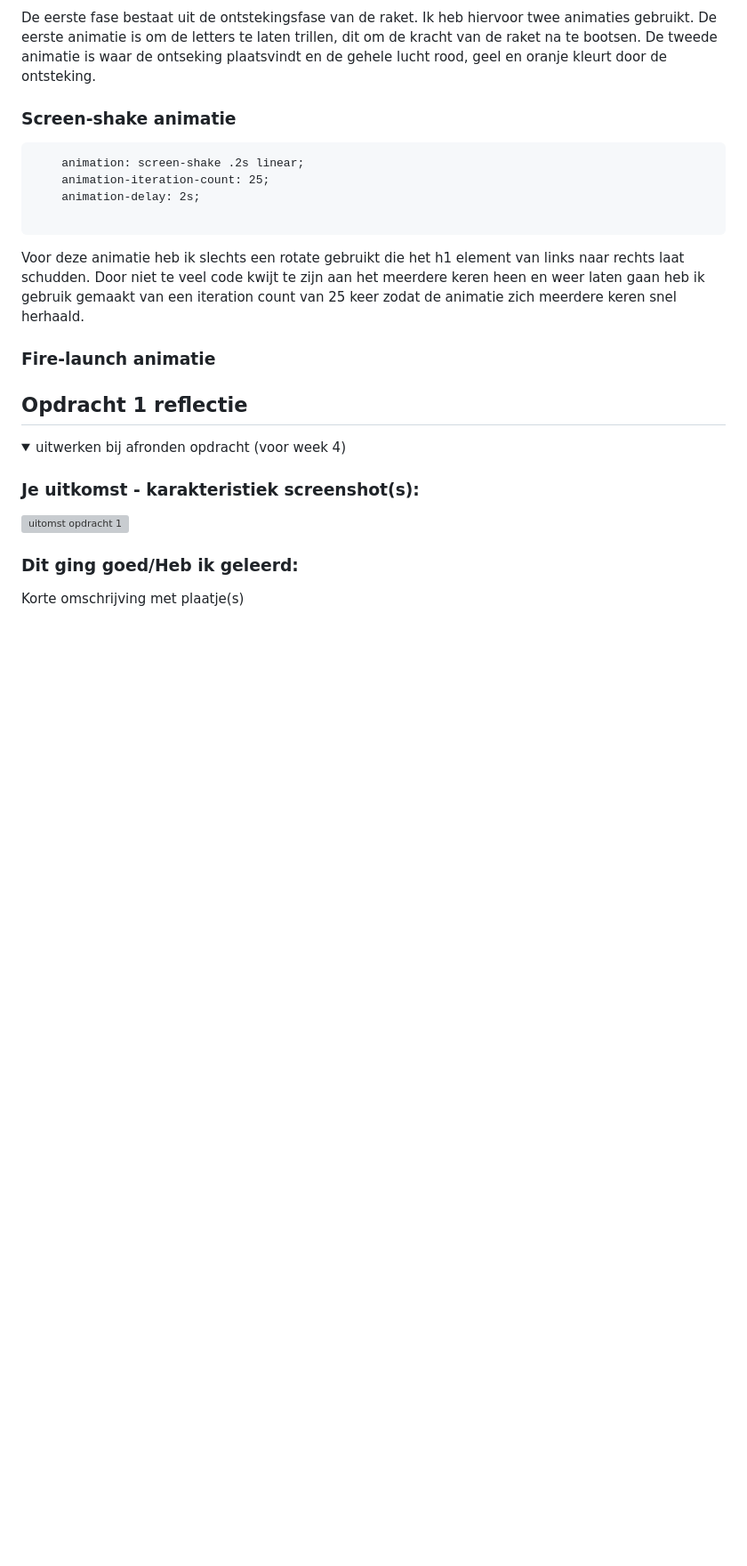
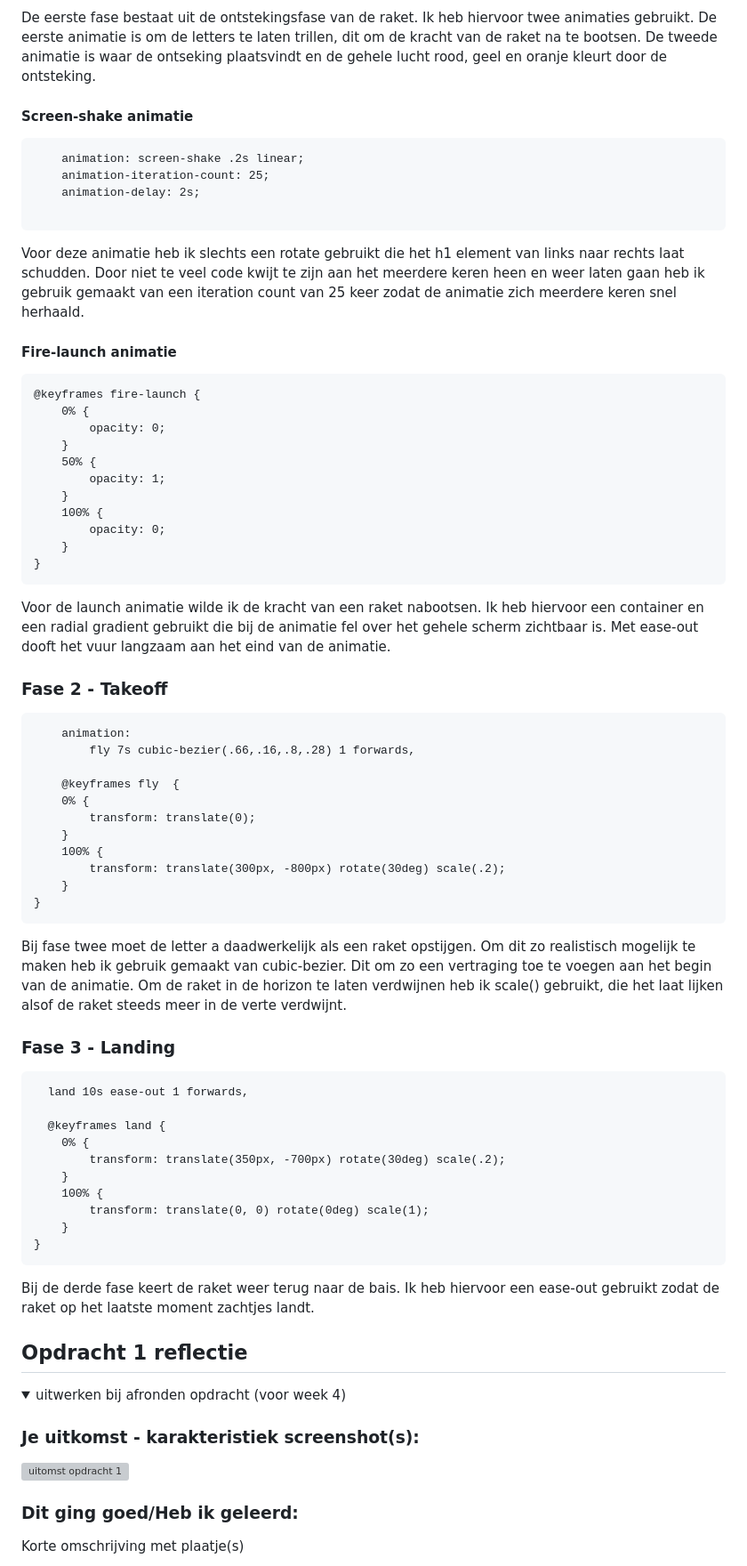
Before and after one commit to EmileKost/FvD-for-designers, a Markdown page: README.md, the part around the change. Shown at 89% size. GitHub-like rendering; folded sections open; blank space fills up the shorter version; grey boxes are pictures that could not be loaded.

`````diff
--- a/README.md
+++ b/README.md
@@ -34,7 +34,7 @@ Het idee is om de drie verschillende fases van een raketlancering van SpaceX na
 ### Fase 1 - Ontstekingsfase Lancering
 De eerste fase bestaat uit de ontstekingsfase van de raket. Ik heb hiervoor twee animaties gebruikt. De eerste animatie is om de letters te laten trillen, dit om de kracht van de raket na te bootsen. De tweede animatie is waar de ontseking plaatsvindt en de gehele lucht rood, geel en oranje kleurt door de ontsteking.
 
-### Screen-shake animatie
+#### Screen-shake animatie
 ````
     animation: screen-shake .2s linear;
     animation-iteration-count: 25;
@@ -43,7 +43,52 @@ De eerste fase bestaat uit de ontstekingsfase van de raket. Ik heb hiervoor twee
 ````
 Voor deze animatie heb ik slechts een rotate gebruikt die het h1 element van links naar rechts laat schudden. Door niet te veel code kwijt te zijn aan het meerdere keren heen en weer laten gaan heb ik gebruik gemaakt van een iteration count van 25 keer zodat de animatie zich meerdere keren snel herhaald.
 
-### Fire-launch animatie
+#### Fire-launch animatie
+````
+@keyframes fire-launch {
+    0% {
+        opacity: 0;
+    }
+    50% {
+        opacity: 1;
+    }
+    100% {
+        opacity: 0;
+    }
+}
+````
+Voor de launch animatie wilde ik de kracht van een raket nabootsen. Ik heb hiervoor een container en een radial gradient gebruikt die bij de animatie fel over het gehele scherm zichtbaar is. Met ease-out dooft het vuur langzaam aan het eind van de animatie.
+
+### Fase 2 - Takeoff
+````
+    animation:
+        fly 7s cubic-bezier(.66,.16,.8,.28) 1 forwards,
+
+    @keyframes fly  {
+    0% {
+        transform: translate(0);
+    }
+    100% {
+        transform: translate(300px, -800px) rotate(30deg) scale(.2);
+    }
+}
+````
+Bij fase twee moet de letter a daadwerkelijk als een raket opstijgen. Om dit zo realistisch mogelijk te maken heb ik gebruik gemaakt van cubic-bezier. Dit om zo een vertraging toe te voegen aan het begin van de animatie. Om de raket in de horizon te laten verdwijnen heb ik scale() gebruikt, die het laat lijken alsof de raket steeds meer in de verte verdwijnt.
+
+### Fase 3 - Landing
+````
+  land 10s ease-out 1 forwards,
+
+  @keyframes land {
+    0% {
+        transform: translate(350px, -700px) rotate(30deg) scale(.2);
+    }
+    100% {
+        transform: translate(0, 0) rotate(0deg) scale(1);
+    }
+}
+````
+Bij de derde fase keert de raket weer terug naar de bais. Ik heb hiervoor een ease-out gebruikt zodat de raket op het laatste moment zachtjes landt.
 
 
 
`````
